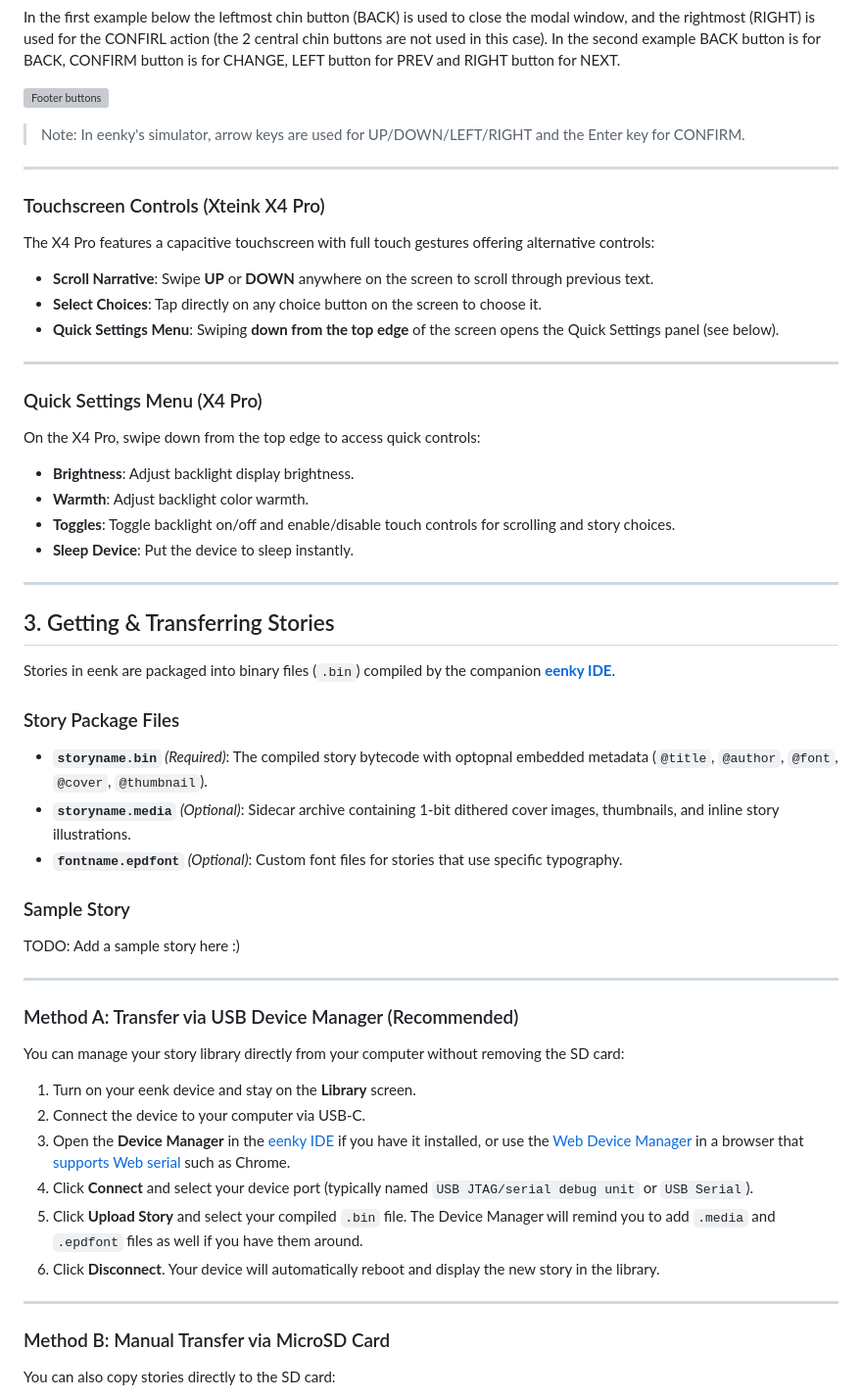
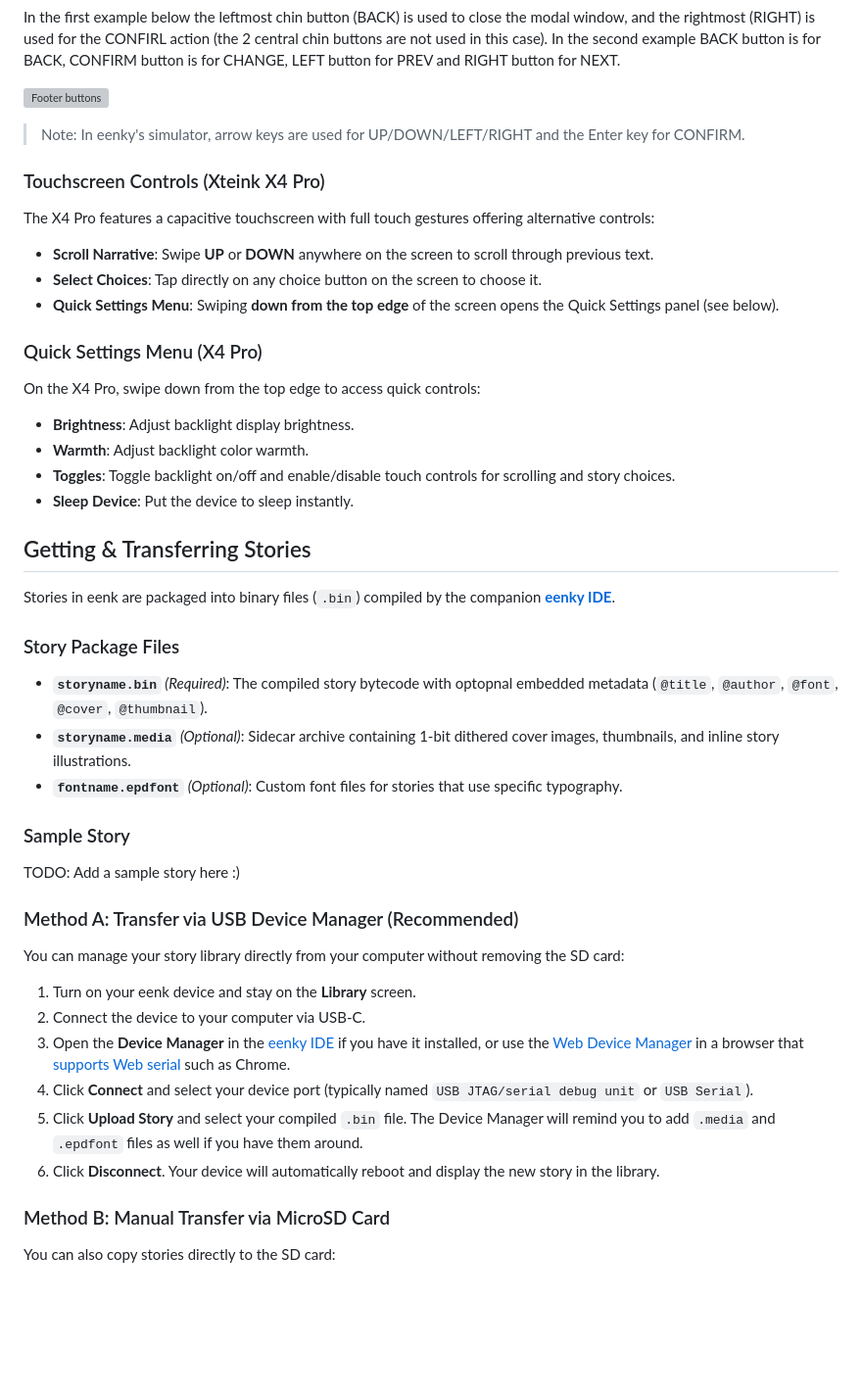
Before and after one commit to t0mg/eenk, a Markdown page: docs/pages/userguide.md, the part around one of its changes. Shown at 98% size. Drawn GitHub-style; blank space fills up the shorter version; grey boxes are pictures that could not be loaded.

```diff
--- a/docs/pages/userguide.md
+++ b/docs/pages/userguide.md
@@ -58,7 +52,5 @@ In the first example below the leftmost chin button (BACK) is used to close the
 
 > Note: In eenky's simulator, arrow keys are used for UP/DOWN/LEFT/RIGHT and the Enter key for CONFIRM.
-
----
 
 ### Touchscreen Controls (Xteink X4 Pro)
 
@@ -67,8 +59,6 @@ The X4 Pro features a capacitive touchscreen with full touch gestures offering a
 - **Scroll Narrative**: Swipe **UP** or **DOWN** anywhere on the screen to scroll through previous text.
 - **Select Choices**: Tap directly on any choice button on the screen to choose it.
 - **Quick Settings Menu**: Swiping **down from the top edge** of the screen opens the Quick Settings panel (see below).
-
----
 
 ### Quick Settings Menu (X4 Pro)
 
@@ -79,9 +69,7 @@ On the X4 Pro, swipe down from the top edge to access quick controls:
 - **Toggles**: Toggle backlight on/off and enable/disable touch controls for scrolling and story choices.
 - **Sleep Device**: Put the device to sleep instantly.
 
----
-
-## 3. Getting & Transferring Stories
+## Getting & Transferring Stories
 
 Stories in eenk are packaged into binary files (`.bin`) compiled by the companion [**eenky IDE**](../eenky/).
 
@@ -98,8 +86,6 @@ Stories in eenk are packaged into binary files (`.bin`) compiled by the companio
 
 TODO: Add a sample story here :)
 
----
-
 ### Method A: Transfer via USB Device Manager (Recommended)
 
 You can manage your story library directly from your computer without removing the SD card:
@@ -110,8 +96,6 @@ You can manage your story library directly from your computer without removing t
 4. Click **Connect** and select your device port (typically named `USB JTAG/serial debug unit` or `USB Serial`).
 5. Click **Upload Story** and select your compiled `.bin` file. The Device Manager will remind you to add `.media` and `.epdfont` files as well if you have them around.
 6. Click **Disconnect**. Your device will automatically reboot and display the new story in the library.
-
----
 
 ### Method B: Manual Transfer via MicroSD Card
 
```
Also changed, not shown: other parts of docs/pages/userguide.md (+10 -38 lines).
